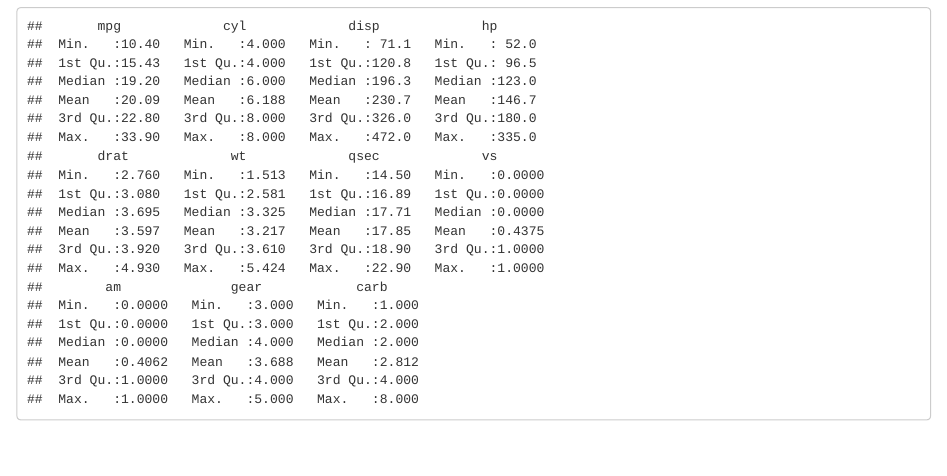
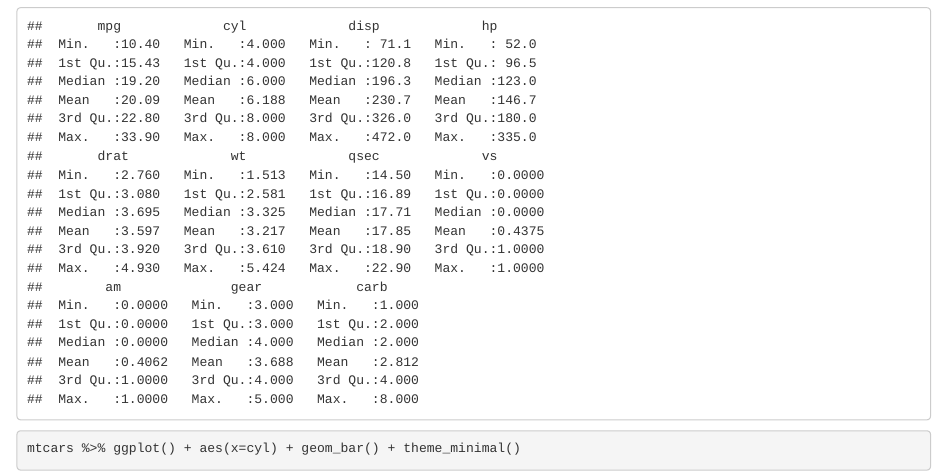
Before and after one commit to rochellerafn/data-enterprise-communication, an R Markdown document (Data-Communication-HW-1.Rmd): the page in a window 1100 px wide, from 440 px down. Rendered offline with R 4.5, knitr and Pandoc, with nearby package versions.

Commit message:
Adding ggplot

````diff
--- a/Data-Communication-HW-1.Rmd
+++ b/Data-Communication-HW-1.Rmd
@@ -13,3 +13,7 @@
 library(tidyverse)
 mtcars %>% summary
 ```
+
+```{r}
+mtcars %>% ggplot() + aes(x=cyl) + geom_bar() + theme_minimal()
+```
````
